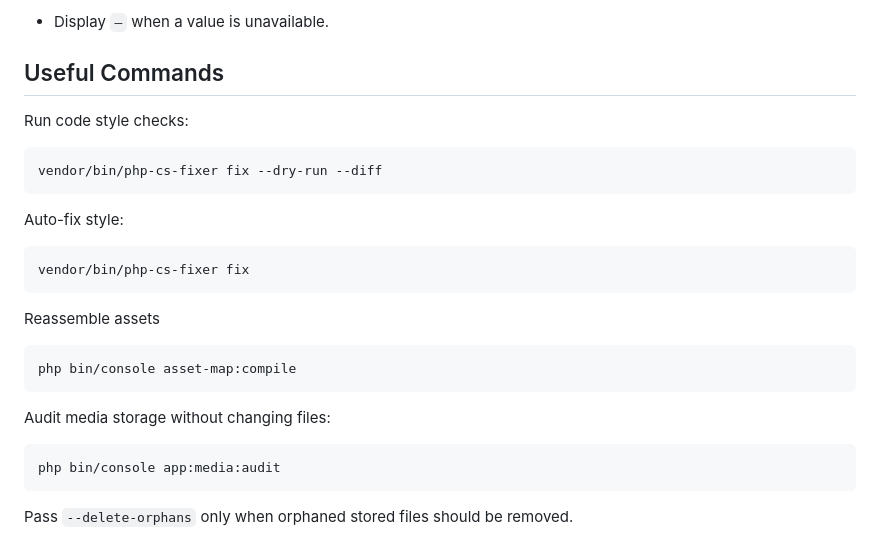
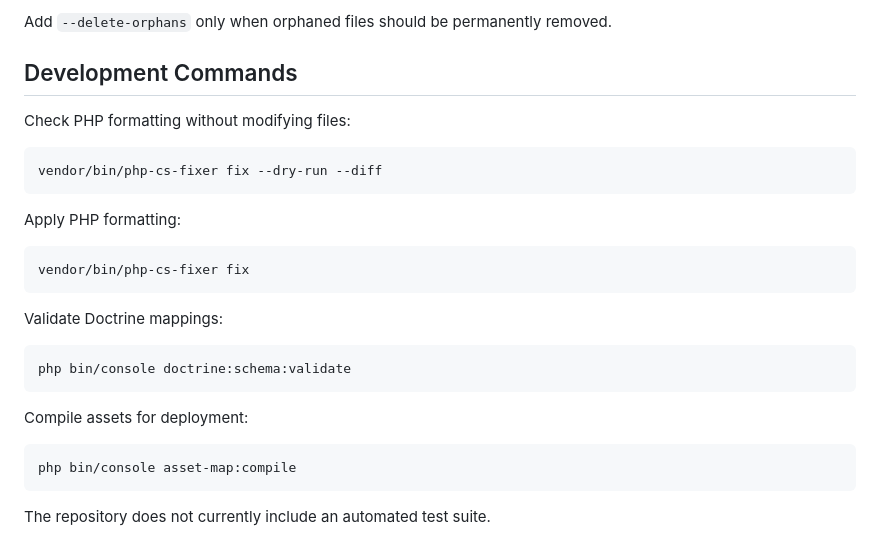
Before and after one commit to Oksana-1/dogs-diary, a Markdown page: README.md, the part around one of its changes. Rendered like a GitHub page.

````diff
--- a/README.md
+++ b/README.md
@@ -124,29 +133,30 @@ The second card contains:
 
-- Display `—` when a value is unavailable.
+Add `--delete-orphans` only when orphaned files should be permanently removed.
 
-## Useful Commands
+## Development Commands
 
-Run code style checks:
+Check PHP formatting without modifying files:
 
 ```bash
 vendor/bin/php-cs-fixer fix --dry-run --diff
 ```
 
-Auto-fix style:
+Apply PHP formatting:
 
 ```bash
 vendor/bin/php-cs-fixer fix
 ```
 
-Reassemble assets
+Validate Doctrine mappings:
+
+```bash
+php bin/console doctrine:schema:validate
+```
+
+Compile assets for deployment:
+
 ```bash
 php bin/console asset-map:compile
 ```
 
-Audit media storage without changing files:
-
-```bash
-php bin/console app:media:audit
-```
-
-Pass `--delete-orphans` only when orphaned stored files should be removed.
+The repository does not currently include an automated test suite.
````
Also changed, not shown: other parts of README.md (+90 -81 lines).
